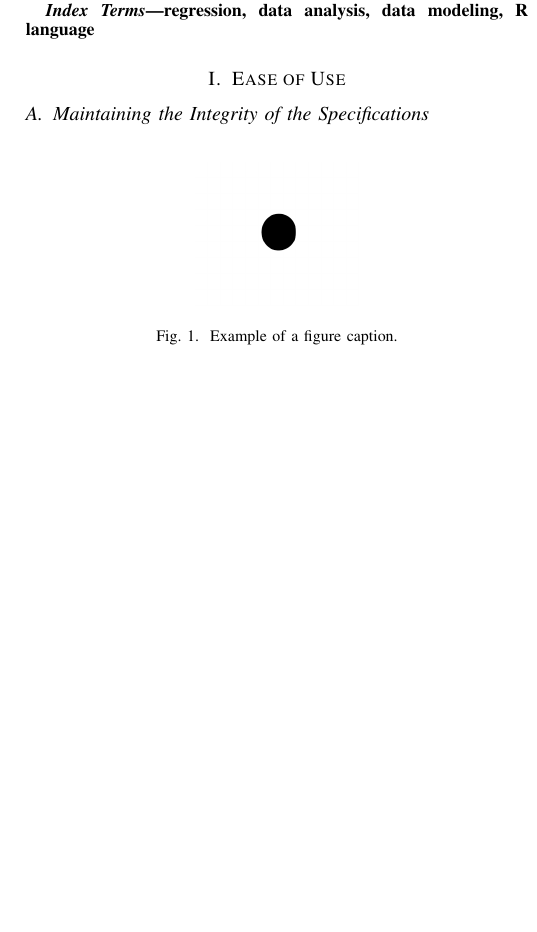
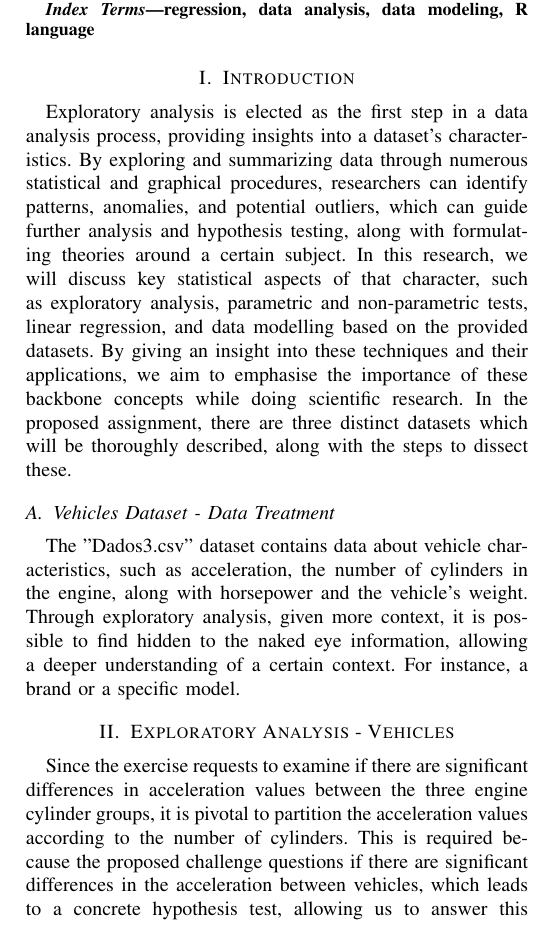
Before and after one commit to MarianaCLages/ANADI, a LaTeX paper (Relatório/relatorio.tex): part of one column of the page before the commit and part of one column of page 1 of 2 after it, cut so that both start at the same text, the shorter picture padded with empty space. Compiled offline with pdfLaTeX.

Commit message:
Media folder structure revised. Introduction, Boxplot for vehicles added

```diff
--- a/Relatório/relatorio.tex
+++ b/Relatório/relatorio.tex
@@ -51,6 +50,20 @@ from imported .csv files.
 regression, data analysis, data modeling, R language
 \end{IEEEkeywords}
 
-\section{Ease of Use}
+\section{Introduction}
 
-\subsection{Maintaining the Integrity of the Specifications}
+Exploratory analysis is elected as the first step in a data analysis process, providing insights into a dataset's characteristics. By exploring and summarizing data through numerous statistical and graphical procedures, researchers can identify patterns, anomalies, and potential outliers, which can guide further analysis and hypothesis testing, along with formulating theories around a certain subject.
+In this research, we will discuss key statistical aspects of that character, such as exploratory analysis, parametric and non-parametric tests, linear regression, and data modelling based on the provided datasets.
+By giving an insight into these techniques and their applications, we aim to emphasise the importance of these backbone concepts while doing scientific research.
+In the proposed assignment, there are three distinct datasets which will be thoroughly described, along with the steps to dissect these.
+
+\subsection{Vehicles Dataset - Data Treatment}
+The "Dados3.csv" dataset contains data about vehicle characteristics, such as acceleration, the number of cylinders in the engine, along with horsepower and the vehicle's weight.
+Through exploratory analysis, given more context, it is possible to find hidden to the naked eye information, allowing a deeper understanding of a certain context.
+For instance, a brand or a specific model.
+\section{Exploratory Analysis - Vehicles}
+Since the exercise requests to examine if there are significant differences in acceleration values between the three engine cylinder groups, it is pivotal to partition the acceleration values according to the number of cylinders.
+This is required because the proposed challenge questions if there are significant differences in the acceleration between vehicles, which leads to a concrete hypothesis test, allowing us to answer this question through the provided accelerations per cylinder.
+So, two hypotheses were synthesized:
+    \begin{itemize}
+        \item H0: There aren't significant differences between acceleration values according to the cylinder count;
@@ -57,5 +75,16 @@ regression, data analysis, data modeling, R language
+To prepare the data for the performed analysis, we first imported the dataset, which then was segregated into three distinct categories.
+These are the different numbers of cylinder counts: 4, 6 and 8.\\
+
+After setting up the required data, for the trial to be started, we needed to evaluate which kind of test could be performed on this population.
+Starting with ANOVA, there are 6 exclusive steps which need to be accomplished.\\
+
+First, is the dependent variable continuous? Because it varies according to the number of cylinders and takes infinite possibilities of values within a certain range, it is considered so.
+
+Second, the independent variable (number of cylinders) has 3 groups of values, which complies with the two or plus variable groups.
+
+Third, the observations are independent, considering that according to the essay, the number of cylinders is the key factor to consider in this variation.
+
+Fourth, do the observations have significant outliers? To answer this question, a boxplot (a type of graphic that displays the median, quartiles, and outliers of the data) was generated.
 
 
 \begin{figure}[htbp]
-\centerline{\includegraphics{fig1.png}}
-\caption{Example of a figure caption.}
@@ -63,4 +93,29 @@ regression, data analysis, data modeling, R language
+\label{vehicle_boxplot}
 \end{figure}
+
+
+
+
+
+
+
+
+
+
+
+
+
+
+
+
+
+
+
+
+
+
+
+
 
 \section*{References}
 
```
Also changed, not shown: Relatório/fig1.png (deleted), Relatório/images/vehicles/boxplot.png (added), Relatório/relatorio.pdf, Relatório/relatorio.tex (11 more changed lines), 1 other file.
